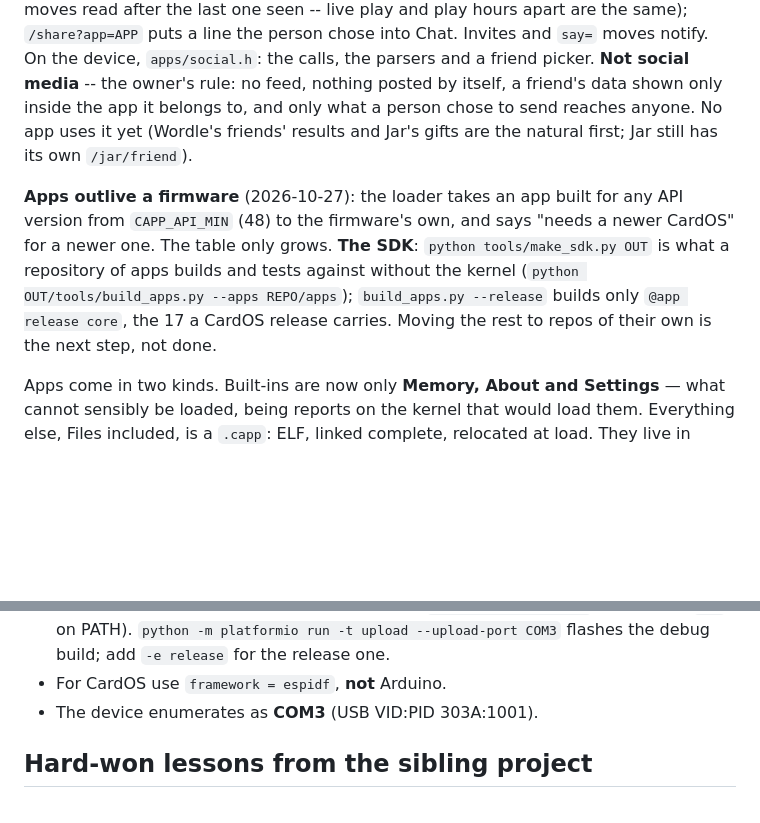
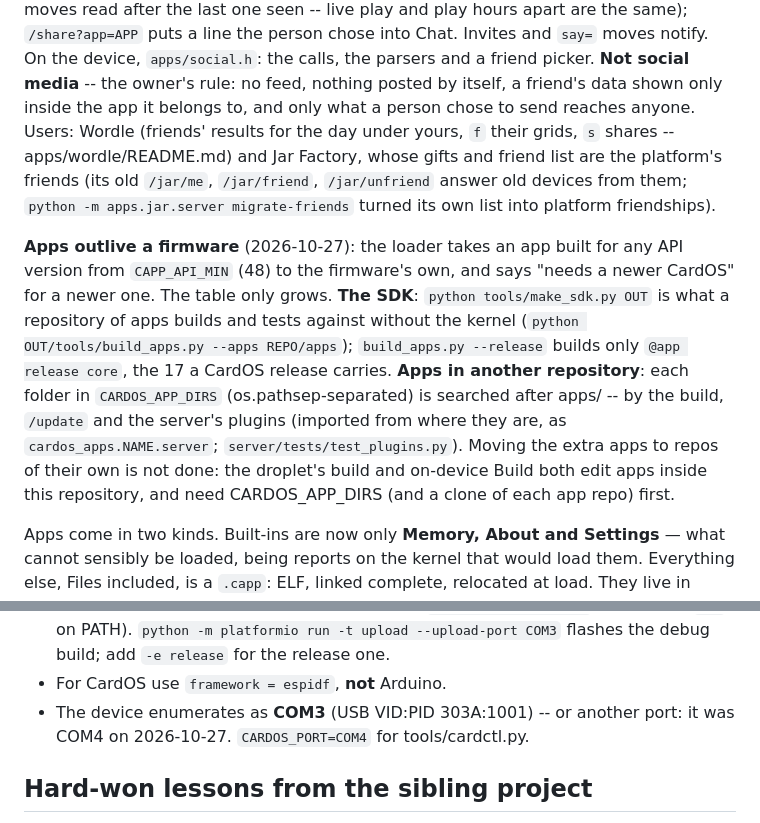
Before and after one commit to aprowe/cardos, a Markdown page: CLAUDE.md, 2 parts joined by grey strips. Rendered like a GitHub page; blank space fills up the shorter version.

Commit message:
CLAUDE.md: Wordle and Jar on friends, CARDOS_APP_DIRS, the port
Co-Authored-By: Claude Opus 5.5 <noreply@anthropic.com>

```diff
--- a/CLAUDE.md
+++ b/CLAUDE.md
@@ -65,9 +65,12 @@ after the last one seen -- live play and play hours apart are the same);
 `say=` moves notify. On the device, `apps/social.h`: the calls, the
 parsers and a friend picker. **Not social media** -- the owner's rule: no
 feed, nothing posted by itself, a friend's data shown only inside the app
-it belongs to, and only what a person chose to send reaches anyone. No app
-uses it yet (Wordle's friends' results and Jar's gifts are the natural
-first; Jar still has its own `/jar/friend`).
+it belongs to, and only what a person chose to send reaches anyone. Users:
+Wordle (friends' results for the day under yours, `f` their grids, `s`
+shares -- apps/wordle/README.md) and Jar Factory, whose gifts and friend
+list are the platform's friends (its old `/jar/me`, `/jar/friend`,
+`/jar/unfriend` answer old devices from them; `python -m apps.jar.server
+migrate-friends` turned its own list into platform friendships).
 
 **Apps outlive a firmware** (2026-10-27): the loader takes an app built for
 any API version from `CAPP_API_MIN` (48) to the firmware's own, and says
@@ -75,8 +78,13 @@ any API version from `CAPP_API_MIN` (48) to the firmware's own, and says
 `python tools/make_sdk.py OUT` is what a repository of apps builds and
 tests against without the kernel (`python OUT/tools/build_apps.py --apps
 REPO/apps`); `build_apps.py --release` builds only `@app release core`,
-the 17 a CardOS release carries. Moving the rest to repos of their own is
-the next step, not done.
+the 17 a CardOS release carries. **Apps in another repository**: each folder
+in `CARDOS_APP_DIRS` (os.pathsep-separated) is searched after apps/ -- by
+the build, `/update` and the server's plugins (imported from where they
+are, as `cardos_apps.NAME.server`; `server/tests/test_plugins.py`). Moving
+the extra apps to repos of their own is not done: the droplet's build and
+on-device Build both edit apps inside this repository, and need
+CARDOS_APP_DIRS (and a clone of each app repo) first.
 
 Apps come in two kinds. Built-ins are now only **Memory, About and Settings** —
 what cannot sensibly be loaded, being reports on the kernel that would load
@@ -1091,7 +1099,8 @@ has arrow keys). Not an API change: an older kernel reads 2 as plain yes.
   (there is no `pio` on PATH). `python -m platformio run -t upload --upload-port COM3`
   flashes the debug build; add `-e release` for the release one.
 - For CardOS use `framework = espidf`, **not** Arduino.
-- The device enumerates as **COM3** (USB VID:PID 303A:1001).
+- The device enumerates as **COM3** (USB VID:PID 303A:1001) -- or another
+  port: it was COM4 on 2026-10-27. `CARDOS_PORT=COM4` for tools/cardctl.py.
 
 ## Hard-won lessons from the sibling project
 
```
